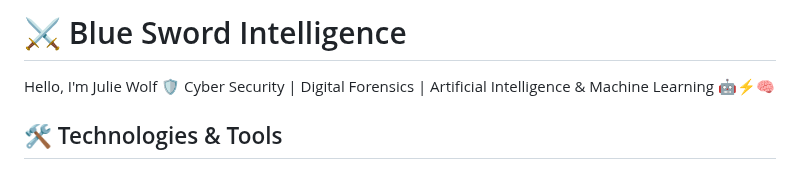
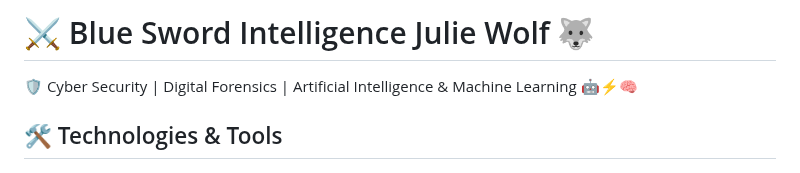
Before and after one commit to WhiteNinjah/Blue-Sword-Intelligence, a Markdown page: README.md, the part around the change. Rendered like a GitHub page.

```diff
--- a/README.md
+++ b/README.md
@@ -1,6 +1,6 @@
-# ⚔️ Blue Sword Intelligence
+# ⚔️ Blue Sword Intelligence Julie Wolf 🐺
 
-  Hello, I'm Julie Wolf
+
 🛡️ Cyber Security | Digital Forensics | Artificial Intelligence & Machine Learning  🤖⚡🧠
 
 
```
